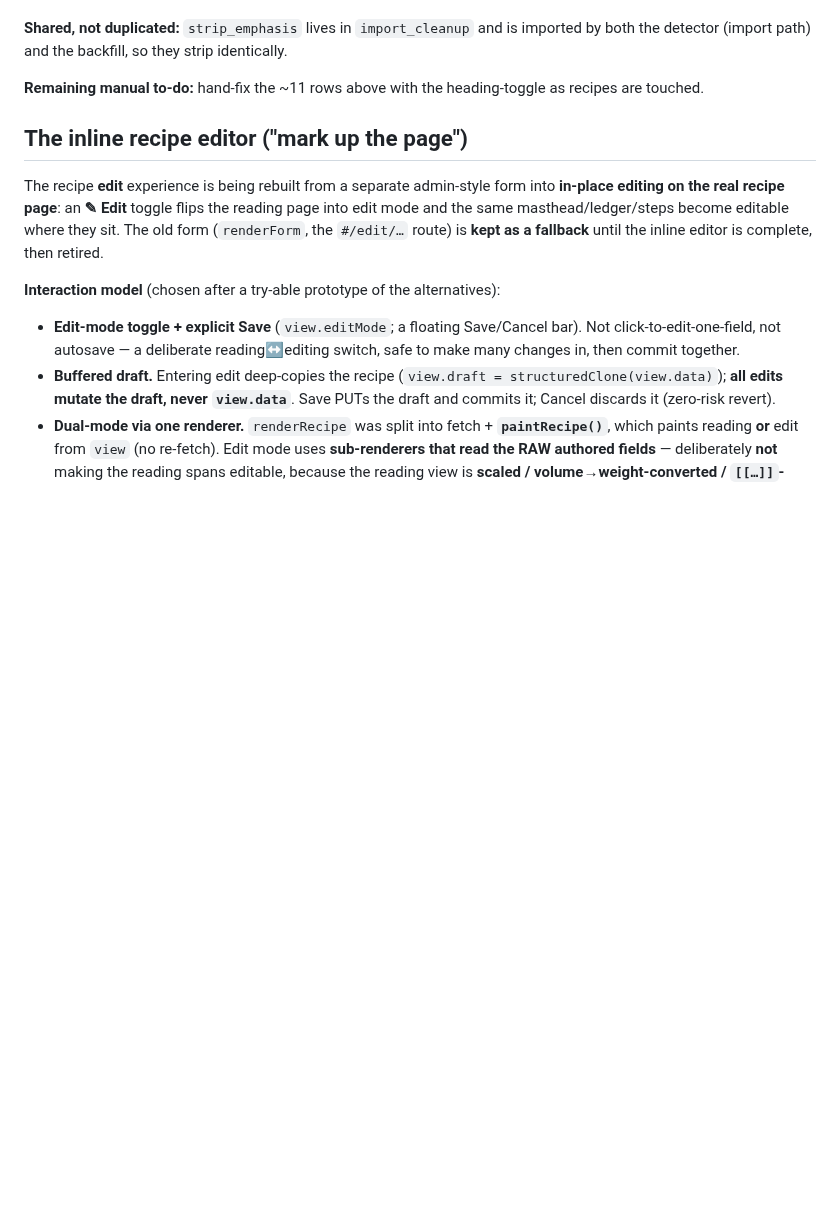
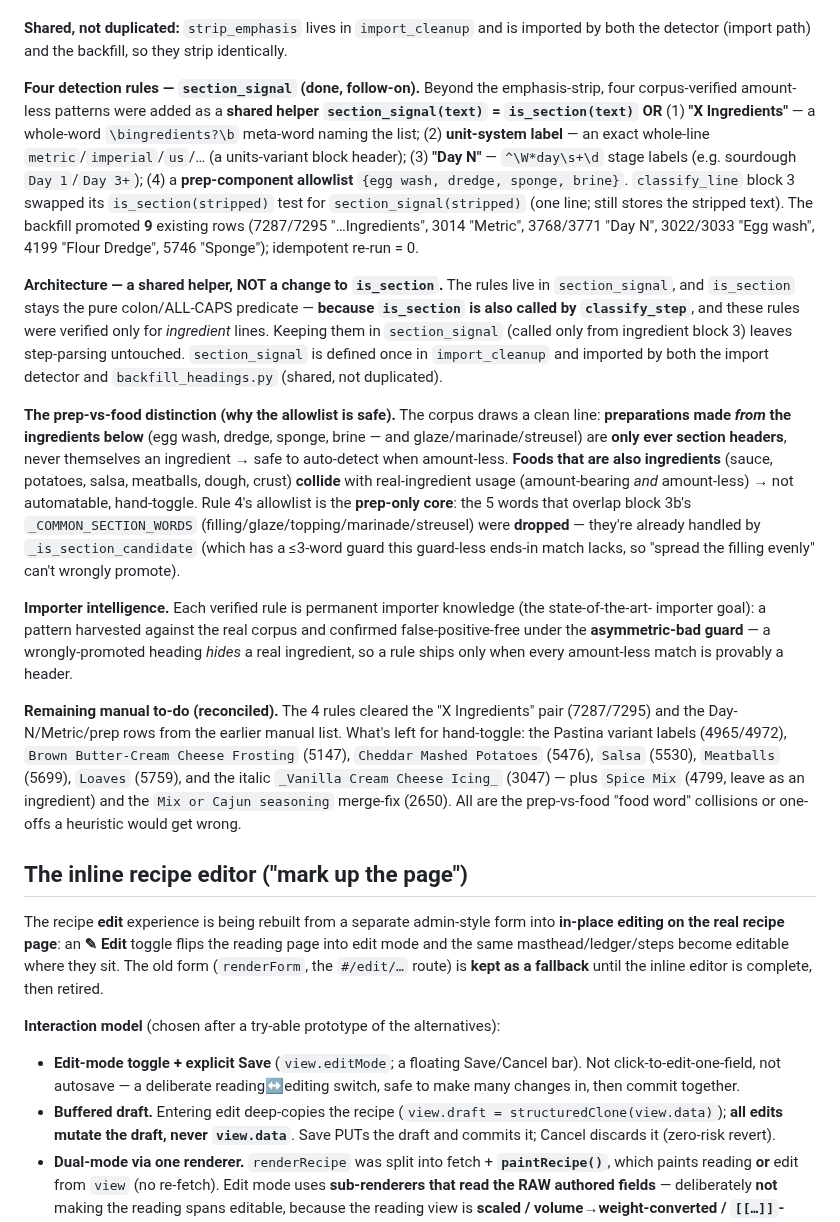
Before and after one commit to abh5227/recipe-app2, a Markdown page: docs/design-decisions.md, the part around the change. Drawn GitHub-style; blank space fills up the shorter version.

Commit message:
docs: record section_signal heading rules + prep-vs-food rationale
Co-Authored-By: Claude Opus 4.8 (1M context) <noreply@anthropic.com>

```diff
--- a/docs/design-decisions.md
+++ b/docs/design-decisions.md
@@ -384,7 +384,44 @@ genuine ingredients, so a heuristic would eat them.
 **Shared, not duplicated:** `strip_emphasis` lives in `import_cleanup` and is imported by both the
 detector (import path) and the backfill, so they strip identically.
 
-**Remaining manual to-do:** hand-fix the ~11 rows above with the heading-toggle as recipes are touched.
+**Four detection rules — `section_signal` (done, follow-on).** Beyond the emphasis-strip, four
+corpus-verified amount-less patterns were added as a **shared helper `section_signal(text)` =
+`is_section(text)` OR** (1) **"X Ingredients"** — a whole-word `\bingredients?\b` meta-word naming the
+list; (2) **unit-system label** — an exact whole-line `metric`/`imperial`/`us`/… (a units-variant block
+header); (3) **"Day N"** — `^\W*day\s+\d` stage labels (e.g. sourdough `Day 1`/`Day 3+`); (4) a
+**prep-component allowlist** `{egg wash, dredge, sponge, brine}`. `classify_line` block 3 swapped its
+`is_section(stripped)` test for `section_signal(stripped)` (one line; still stores the stripped text).
+The backfill promoted **9** existing rows (7287/7295 "…Ingredients", 3014 "Metric", 3768/3771 "Day N",
+3022/3033 "Egg wash", 4199 "Flour Dredge", 5746 "Sponge"); idempotent re-run = 0.
+
+**Architecture — a shared helper, NOT a change to `is_section`.** The rules live in `section_signal`, and
+`is_section` stays the pure colon/ALL-CAPS predicate — **because `is_section` is also called by
+`classify_step`**, and these rules were verified only for *ingredient* lines. Keeping them in
+`section_signal` (called only from ingredient block 3) leaves step-parsing untouched. `section_signal` is
+defined once in `import_cleanup` and imported by both the import detector and `backfill_headings.py`
+(shared, not duplicated).
+
+**The prep-vs-food distinction (why the allowlist is safe).** The corpus draws a clean line:
+**preparations made *from* the ingredients below** (egg wash, dredge, sponge, brine — and
+glaze/marinade/streusel) are **only ever section headers**, never themselves an ingredient → safe to
+auto-detect when amount-less. **Foods that are also ingredients** (sauce, potatoes, salsa, meatballs,
+dough, crust) **collide** with real-ingredient usage (amount-bearing *and* amount-less) → not
+automatable, hand-toggle. Rule 4's allowlist is the **prep-only core**: the 5 words that overlap block
+3b's `_COMMON_SECTION_WORDS` (filling/glaze/topping/marinade/streusel) were **dropped** — they're already
+handled by `_is_section_candidate` (which has a ≤3-word guard this guard-less ends-in match lacks, so
+"spread the filling evenly" can't wrongly promote).
+
+**Importer intelligence.** Each verified rule is permanent importer knowledge (the state-of-the-art-
+importer goal): a pattern harvested against the real corpus and confirmed false-positive-free under the
+**asymmetric-bad guard** — a wrongly-promoted heading *hides* a real ingredient, so a rule ships only when
+every amount-less match is provably a header.
+
+**Remaining manual to-do (reconciled).** The 4 rules cleared the "X Ingredients" pair (7287/7295) and the
+Day-N/Metric/prep rows from the earlier manual list. What's left for hand-toggle: the Pastina variant
+labels (4965/4972), `Brown Butter-Cream Cheese Frosting` (5147), `Cheddar Mashed Potatoes` (5476), `Salsa`
+(5530), `Meatballs` (5699), `Loaves` (5759), and the italic `_Vanilla Cream Cheese Icing_` (3047) — plus
+`Spice Mix` (4799, leave as an ingredient) and the `Mix or Cajun seasoning` merge-fix (2650). All are the
+prep-vs-food "food word" collisions or one-offs a heuristic would get wrong.
 
 ## The inline recipe editor ("mark up the page")
 
```
Also changed, not shown: ROADMAP.md (+9 -0 lines).
